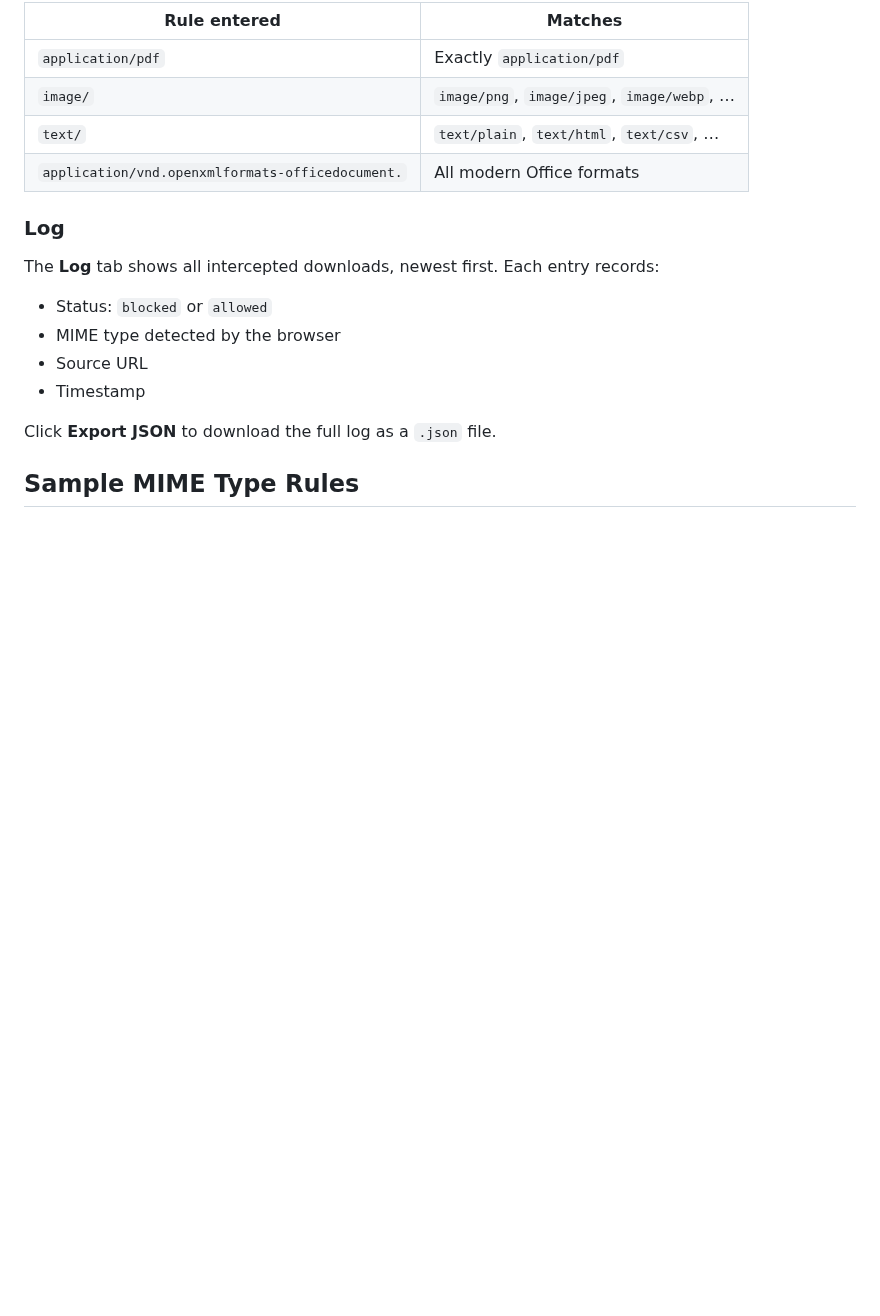
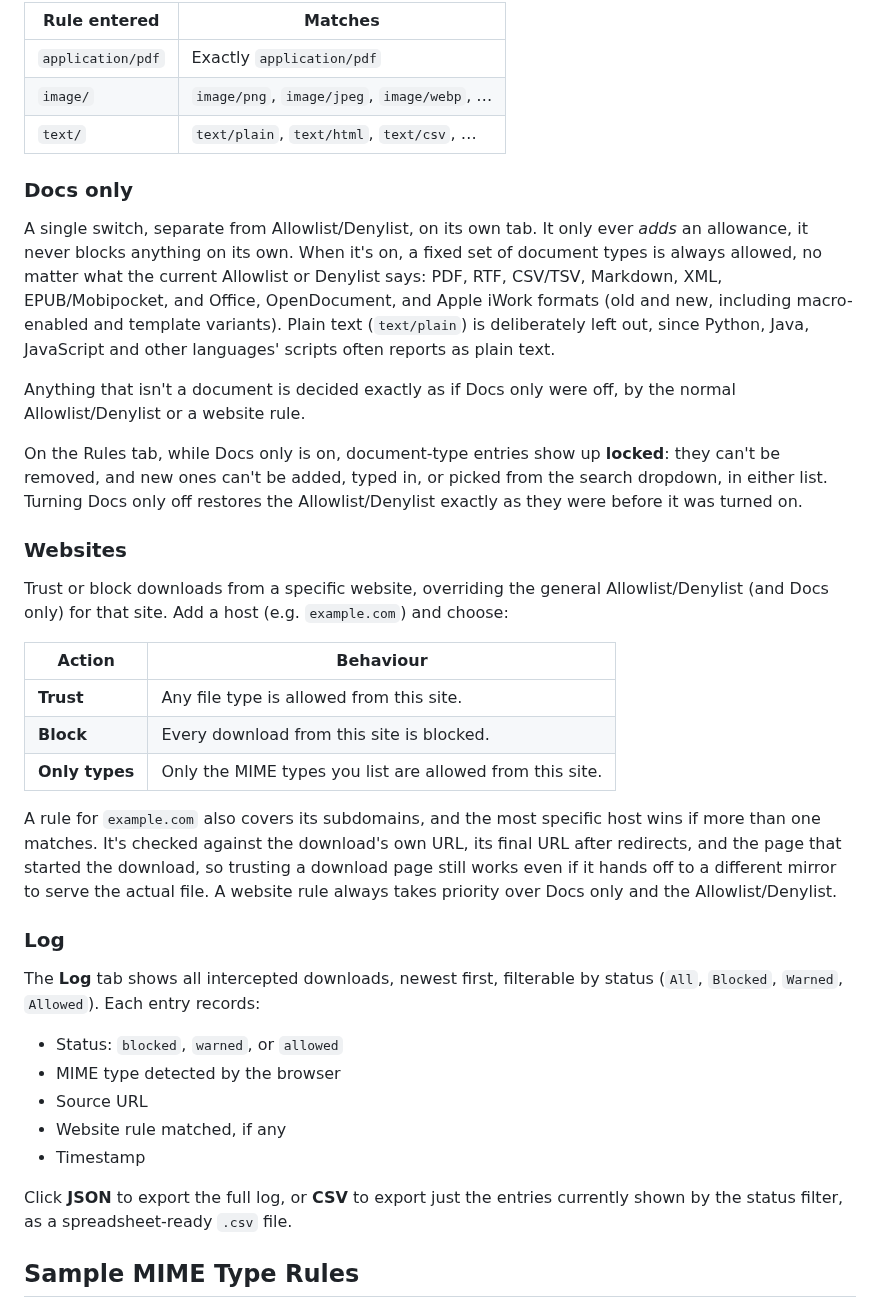
Before and after one commit to macbuildssys/mime-filter, a Markdown page: README.md, the part around one of its changes. GitHub-like rendering; blank space fills up the shorter version.

```diff
--- a/README.md
+++ b/README.md
@@ -96,18 +73,38 @@ Rules are **prefix-matched** (case-insensitive):
 | `application/pdf`  | Exactly `application/pdf` |
 | `image/`           | `image/png`, `image/jpeg`, `image/webp`, … |
 | `text/`            | `text/plain`, `text/html`, `text/csv`, … |
-| `application/vnd.openxmlformats-officedocument.` | All modern Office formats |
+
+### Docs only
+
+A single switch, separate from Allowlist/Denylist, on its own tab. It only ever *adds* an allowance, it never blocks anything on its own. When it's on, a fixed set of document types is always allowed, no matter what the current Allowlist or Denylist says: PDF, RTF, CSV/TSV, Markdown, XML, EPUB/Mobipocket, and Office, OpenDocument, and Apple iWork formats (old and new, including macro-enabled and template variants). Plain text (`text/plain`) is deliberately left out, since Python, Java, JavaScript and other languages' scripts often reports as plain text.
+
+Anything that isn't a document is decided exactly as if Docs only were off, by the normal Allowlist/Denylist or a website rule.
+
+On the Rules tab, while Docs only is on, document-type entries show up **locked**: they can't be removed, and new ones can't be added, typed in, or picked from the search dropdown, in either list. Turning Docs only off restores the Allowlist/Denylist exactly as they were before it was turned on.
+
+### Websites
+
+Trust or block downloads from a specific website, overriding the general Allowlist/Denylist (and Docs only) for that site. Add a host (e.g. `example.com`) and choose:
+
+| Action | Behaviour |
+|--------|-----------|
+| **Trust** | Any file type is allowed from this site. |
+| **Block** | Every download from this site is blocked. |
+| **Only types** | Only the MIME types you list are allowed from this site. |
+
+A rule for `example.com` also covers its subdomains, and the most specific host wins if more than one matches. It's checked against the download's own URL, its final URL after redirects, and the page that started the download, so trusting a download page still works even if it hands off to a different mirror to serve the actual file. A website rule always takes priority over Docs only and the Allowlist/Denylist.
 
 ### Log
 
-The **Log** tab shows all intercepted downloads, newest first. Each entry records:
+The **Log** tab shows all intercepted downloads, newest first, filterable by status (`All`, `Blocked`, `Warned`, `Allowed`). Each entry records:
 
-- Status: `blocked` or `allowed`
+- Status: `blocked`, `warned`, or `allowed`
 - MIME type detected by the browser
 - Source URL
+- Website rule matched, if any
 - Timestamp
 
-Click **Export JSON** to download the full log as a `.json` file.
+Click **JSON** to export the full log, or **CSV** to export just the entries currently shown by the status filter, as a spreadsheet-ready `.csv` file.
 
 ## Sample MIME Type Rules
 
```
Also changed, not shown: other parts of README.md (+42 -39 lines), mime-filter-poster.png, 6 other files.
